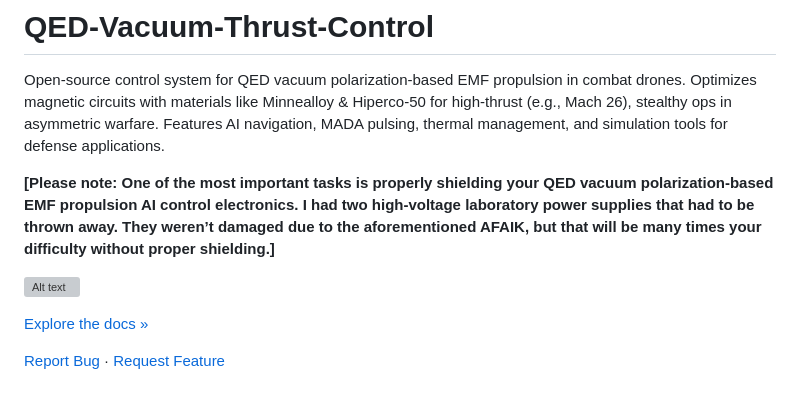
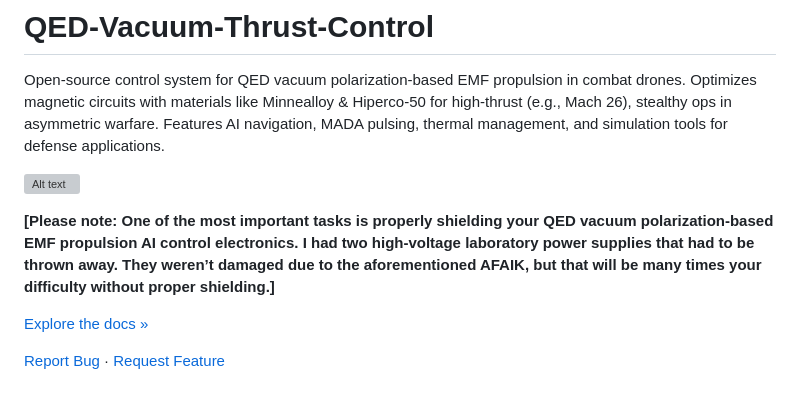
Before and after one commit to jhofseth/QED-Vacuum-Thrust-Control, a Markdown page: README.md, the part around the change. GitHub-like rendering; grey boxes are pictures that could not be loaded.

```diff
--- a/README.md
+++ b/README.md
@@ -2,9 +2,10 @@
 
 Open-source control system for QED vacuum polarization-based EMF propulsion in combat drones.  Optimizes magnetic circuits with materials like Minnealloy & Hiperco-50 for high-thrust (e.g., Mach 26), stealthy ops in asymmetric warfare.  Features AI navigation, MADA pulsing, thermal management, and simulation tools for defense applications.
 
-**[Please note: One of the most important tasks is properly shielding your QED vacuum polarization-based EMF propulsion AI control electronics.  I had two high-voltage laboratory power supplies that had to be thrown away.  They weren’t damaged due to the aforementioned AFAIK, but that will be many times your difficulty without proper shielding.]**
 
 ![Alt text](assets/IMG_1846.jpeg)
+
+**[Please note: One of the most important tasks is properly shielding your QED vacuum polarization-based EMF propulsion AI control electronics.  I had two high-voltage laboratory power supplies that had to be thrown away.  They weren’t damaged due to the aforementioned AFAIK, but that will be many times your difficulty without proper shielding.]**
 
 [Explore the docs »](docs/)
 
```
